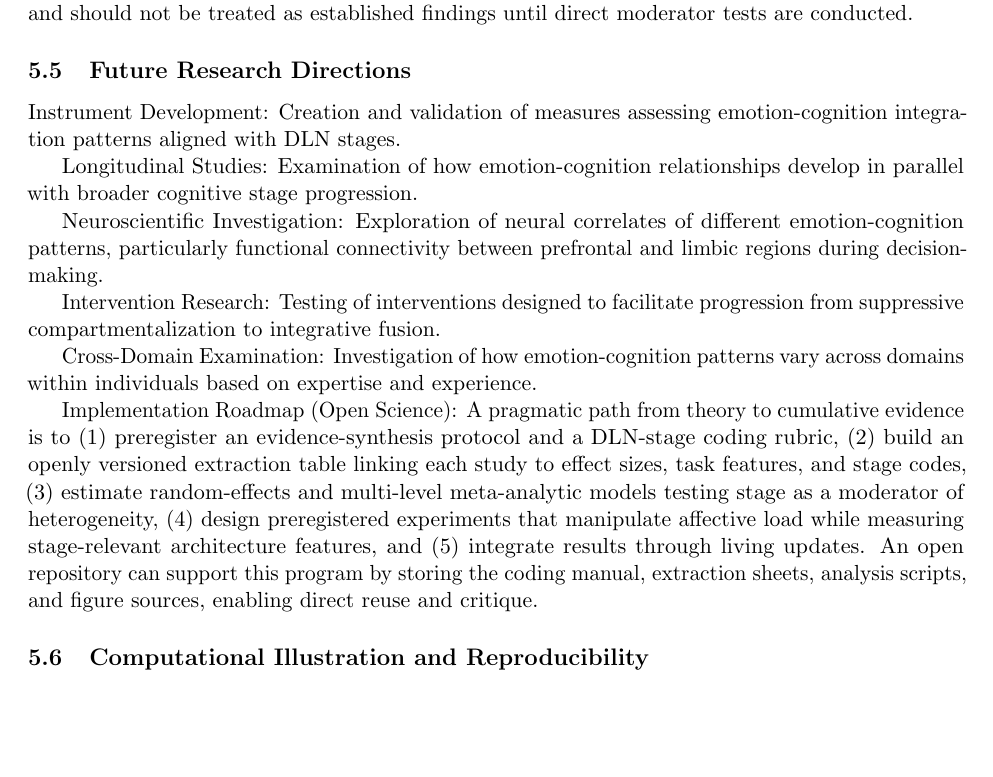
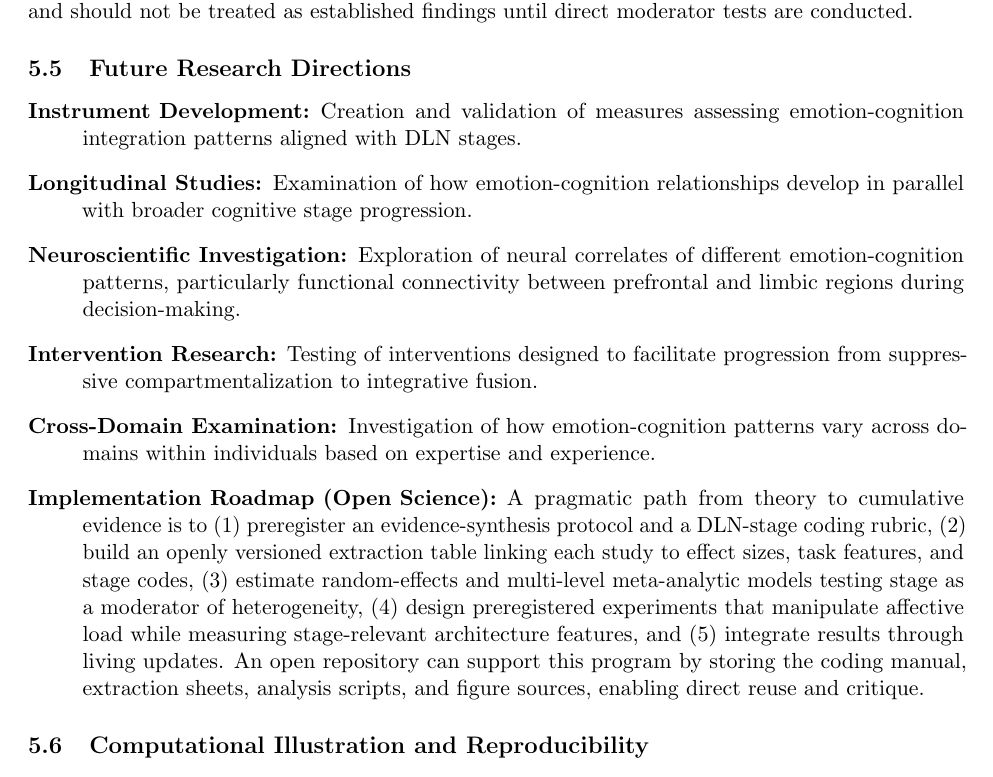
Before and after one commit to aliawu08/dln-emotion-cognition, a LaTeX paper (manuscript/main.tex): part of page 14 of 16 before the commit and part of page 14 of 17 after it, cut so that both start at the same text, the shorter picture padded with empty space. Compiled offline with pdfLaTeX.

Commit message:
Fix arXiv compatibility: figure path and list formatting
- Copy contradiction_map.pdf into manuscript/ for flat arXiv structure
- Update figure path from ../figures/export/ to local reference
- Convert Future Research Directions to proper description list
- Convert Mechanisms of Stage Progression to proper description list

```diff
--- a/manuscript/main.tex
+++ b/manuscript/main.tex
@@ -368,22 +365,19 @@ Several limitations warrant acknowledgment. First, the mapping between DLN stage
 
 \subsection{Future Research Directions}
 
-Instrument Development: Creation and validation of measures assessing emotion-cognition integration patterns aligned with DLN stages.
+\begin{description}
+\item[Instrument Development:] Creation and validation of measures assessing emotion-cognition integration patterns aligned with DLN stages.
 
+\item[Longitudinal Studies:] Examination of how emotion-cognition relationships develop in parallel with broader cognitive stage progression.
 
-Longitudinal Studies: Examination of how emotion-cognition relationships develop in parallel with broader cognitive stage progression.
+\item[Neuroscientific Investigation:] Exploration of neural correlates of different emotion-cognition patterns, particularly functional connectivity between prefrontal and limbic regions during decision-making.
 
+\item[Intervention Research:] Testing of interventions designed to facilitate progression from suppressive compartmentalization to integrative fusion.
 
-Neuroscientific Investigation: Exploration of neural correlates of different emotion-cognition patterns, particularly functional connectivity between prefrontal and limbic regions during decision-making.
+\item[Cross-Domain Examination:] Investigation of how emotion-cognition patterns vary across domains within individuals based on expertise and experience.
 
-
-Intervention Research: Testing of interventions designed to facilitate progression from suppressive compartmentalization to integrative fusion.
-
-
-Cross-Domain Examination: Investigation of how emotion-cognition patterns vary across domains within individuals based on expertise and experience.
-
-
-Implementation Roadmap (Open Science): A pragmatic path from theory to cumulative evidence is to (1) preregister an evidence-synthesis protocol and a DLN-stage coding rubric, (2) build an openly versioned extraction table linking each study to effect sizes, task features, and stage codes, (3) estimate random-effects and multi-level meta-analytic models testing stage as a moderator of heterogeneity, (4) design preregistered experiments that manipulate affective load while measuring stage-relevant architecture features, and (5) integrate results through living updates. An open repository can support this program by storing the coding manual, extraction sheets, analysis scripts, and figure sources, enabling direct reuse and critique.
+\item[Implementation Roadmap (Open Science):] A pragmatic path from theory to cumulative evidence is to (1) preregister an evidence-synthesis protocol and a DLN-stage coding rubric, (2) build an openly versioned extraction table linking each study to effect sizes, task features, and stage codes, (3) estimate random-effects and multi-level meta-analytic models testing stage as a moderator of heterogeneity, (4) design preregistered experiments that manipulate affective load while measuring stage-relevant architecture features, and (5) integrate results through living updates. An open repository can support this program by storing the coding manual, extraction sheets, analysis scripts, and figure sources, enabling direct reuse and critique.
+\end{description}
 
 
 
```
Also changed, not shown: manuscript/contradiction_map.pdf (added), manuscript/main.tex (17 more changed lines).
